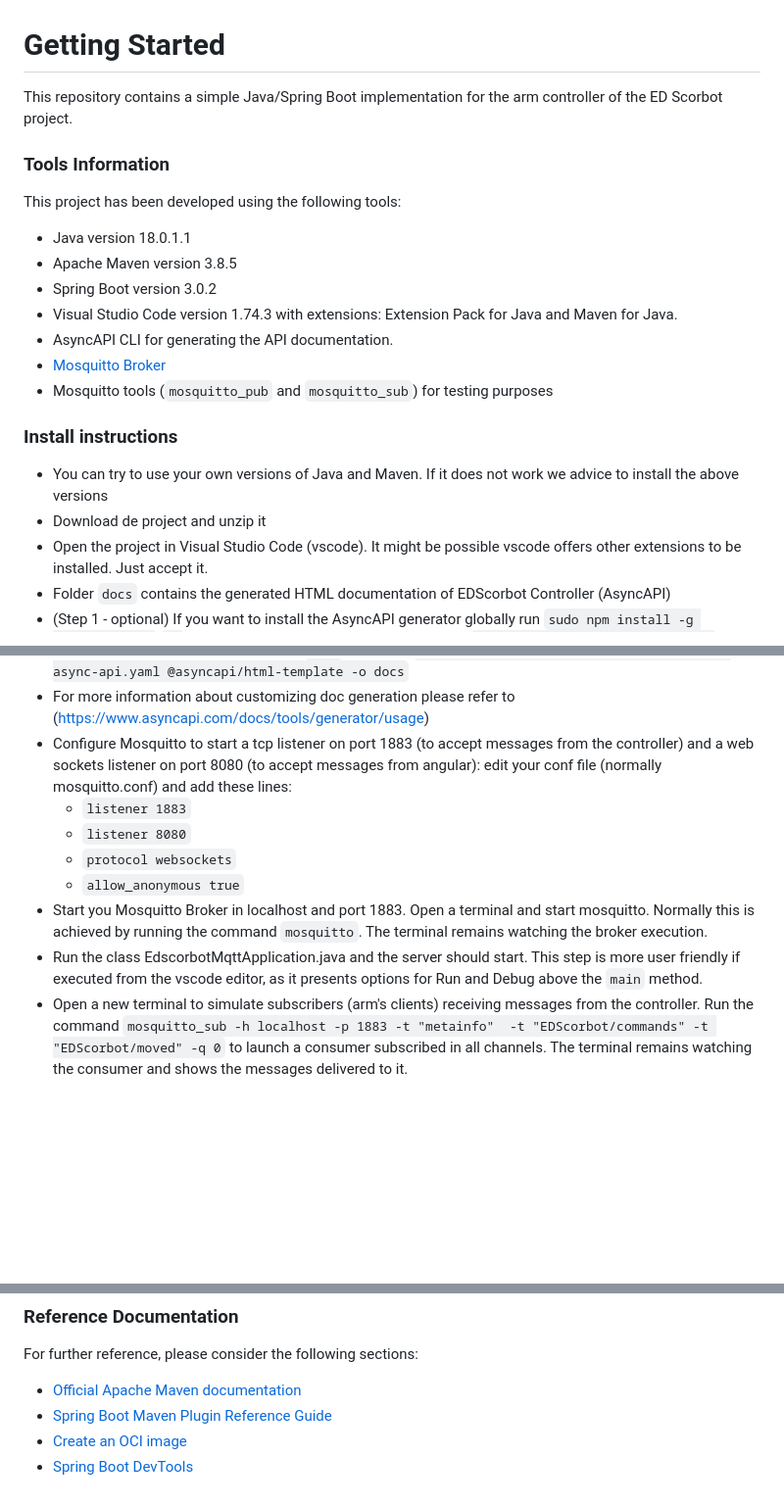
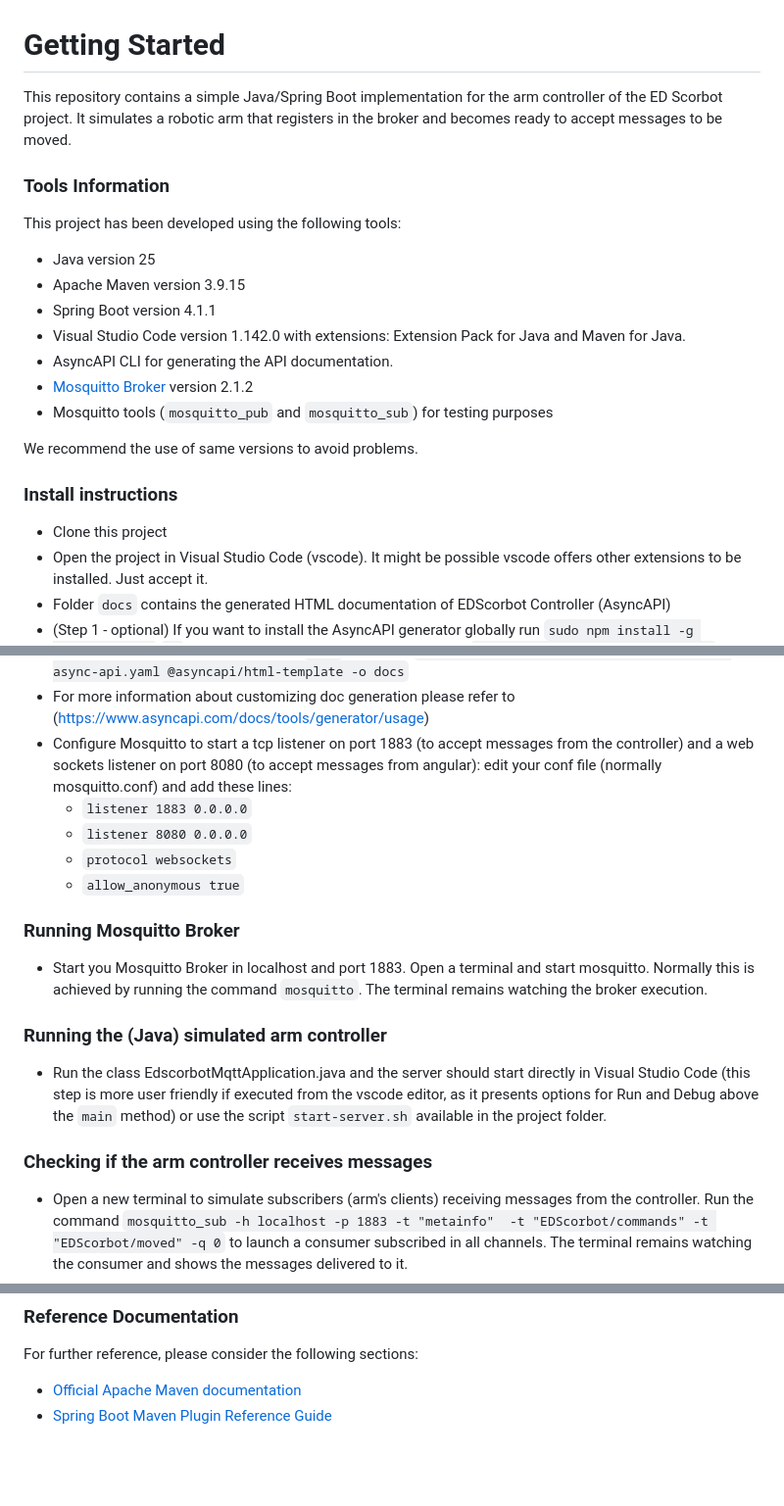
Before and after one commit to adalbertocajueiro/edscorbot-java-mqtt, a Markdown page: README.md, 3 parts joined by grey strips. Shown at 98% size. GitHub-like rendering; blank space fills up the shorter version.

```diff
--- a/README.md
+++ b/README.md
@@ -1,20 +1,21 @@
 # Getting Started
 
-This repository contains a simple Java/Spring Boot implementation for the arm controller of the ED Scorbot project.
+This repository contains a simple Java/Spring Boot implementation for the arm controller of the ED Scorbot project. It simulates a robotic arm that registers in the broker and becomes ready to accept messages to be moved.
 
 ### Tools Information
 This project has been developed using the following tools:
-* Java version 18.0.1.1
-* Apache Maven version 3.8.5
-* Spring Boot version 3.0.2
-* Visual Studio Code version 1.74.3 with extensions: Extension Pack for Java and Maven for Java.
+* Java version 25
+* Apache Maven version 3.9.15
+* Spring Boot version 4.1.1
+* Visual Studio Code version 1.142.0 with extensions: Extension Pack for Java and Maven for Java.
 * AsyncAPI CLI for generating the API documentation.
-* [Mosquitto Broker](https://mosquitto.org/)
+* [Mosquitto Broker](https://mosquitto.org/) version 2.1.2
 * Mosquitto tools (`mosquitto_pub` and `mosquitto_sub`) for testing purposes
 
+We recommend the use of same versions to avoid problems.
+
 ### Install instructions
-* You can try to use your own versions of Java and Maven. If it does not work we advice to install the above versions
-* Download de project and unzip it
+* Clone this project
 * Open the project in Visual Studio Code (vscode). It might be possible vscode offers other extensions to be installed. Just accept it.
 * Folder `docs` contains the generated HTML documentation of EDScorbot Controller (AsyncAPI)
 * (Step 1 - optional) If you want to install the AsyncAPI generator globally run `sudo npm install -g @asyncapi/cli`  `OR` if you want to install only in this project run `npm install @asyncapi/generator`
@@ -23,12 +24,19 @@ This project has been developed using the following tools:
 * (Step 3 - optional) The file `edscorbot-async-api.yaml` contains a valid specification of its AsyncAPI. If you want to generate its documentation in `docs` folder run `asyncapi generate fromTemplate edscorbot-async-api.yaml @asyncapi/html-template -o docs`
 * For more information about customizing doc generation please refer to (https://www.asyncapi.com/docs/tools/generator/usage)
 * Configure Mosquitto to start a tcp listener on port 1883 (to accept messages from the controller) and a web sockets listener on port 8080 (to accept messages from angular): edit your conf file (normally mosquitto.conf) and add these lines:
-  - `listener 1883`
-  - `listener 8080`
+  - `listener 1883 0.0.0.0`
+  - `listener 8080 0.0.0.0`
   - `protocol websockets`
   - `allow_anonymous true`
+
+### Running Mosquitto Broker
 * Start you Mosquitto Broker in localhost and port 1883. Open a terminal and start mosquitto. Normally this is achieved by running the command `mosquitto`. The terminal remains watching the broker execution.
-* Run the class EdscorbotMqttApplication.java and the server should start. This step is more user friendly if executed from the vscode editor, as it presents options for Run and Debug above the `main` method.
+
+
+### Running the (Java) simulated arm controller
+* Run the class EdscorbotMqttApplication.java and the server should start directly in Visual Studio Code (this step is more user friendly if executed from the vscode editor, as it presents options for Run and Debug above the `main` method) or use the script `start-server.sh` available in the project folder.
+
+### Checking if the arm controller receives messages
 * Open a new terminal to simulate subscribers (arm's clients) receiving messages from the controller. Run the command `mosquitto_sub -h localhost -p 1883 -t "metainfo"  -t "EDScorbot/commands" -t "EDScorbot/moved" -q 0` to launch a consumer subscribed in all channels. The terminal remains watching the consumer and shows the messages delivered to it.
 * Open a new terminal to simulate clients trying to interact with the controller. Run the commands:
   - `mosquitto_pub -h localhost -p 1883 -t "EDScorbot/metainfo" -m "{ \"signal\": 1}" -q 0` to publish a message of a client requesting the meta info of all arms (see it in the consumer terminal)
@@ -44,5 +52,3 @@ For further reference, please consider the following sections:
 
 * [Official Apache Maven documentation](https://maven.apache.org/guides/index.html)
 * [Spring Boot Maven Plugin Reference Guide](https://docs.spring.io/spring-boot/docs/3.0.2/maven-plugin/reference/html/)
-* [Create an OCI image](https://docs.spring.io/spring-boot/docs/3.0.2/maven-plugin/reference/html/#build-image)
-* [Spring Boot DevTools](https://docs.spring.io/spring-boot/docs/3.0.2/reference/htmlsingle/#using.devtools)
```
